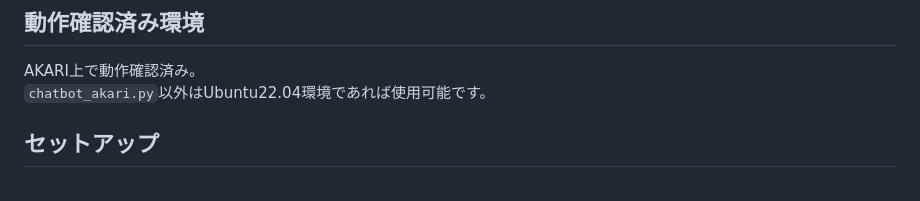
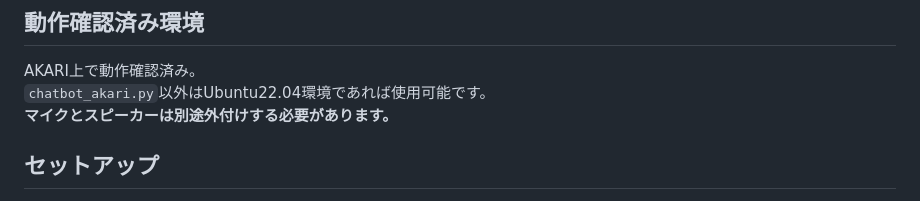
Before and after one commit to AkariGroup/akari_chatgpt_bot, a Markdown page: README.md, the part around the change. GitHub-like rendering.

Commit message:
Add README warning

```diff
--- a/README.md
+++ b/README.md
@@ -7,6 +7,7 @@
 ## 動作確認済み環境
 AKARI上で動作確認済み。
 `chatbot_akari.py`以外はUbuntu22.04環境であれば使用可能です。
+**マイクとスピーカーは別途外付けする必要があります。**
 
 ## セットアップ
 1. submoduleの更新
```
